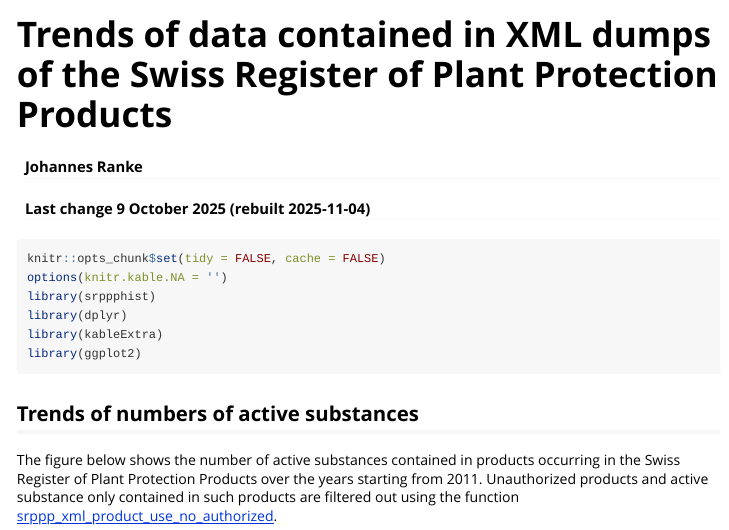
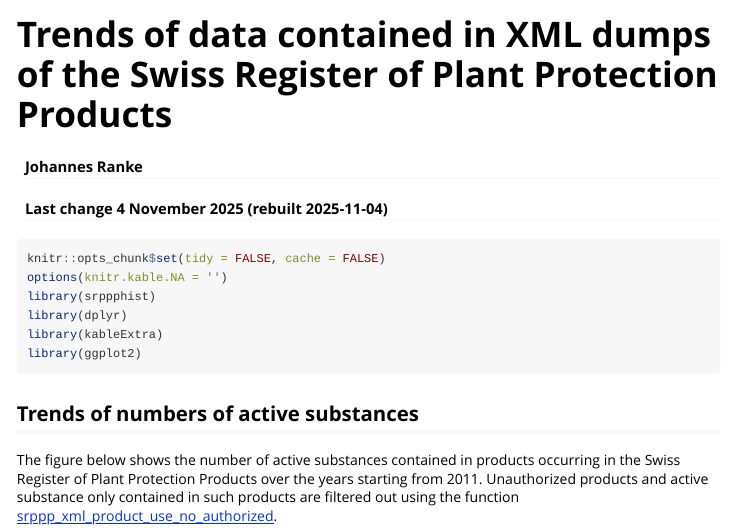
Before and after one commit to agroscope-ch/srppphist, an R Markdown document (vignettes/srppp_trends.Rmd): the page in a window 1100 px wide, from its top. Rendered offline with R 4.5, knitr and Pandoc, with nearby package versions; some code elsewhere in the file could not run offline.

Commit message:
Fix the last change date in the trend vignette

```diff
--- a/vignettes/srppp_trends.Rmd
+++ b/vignettes/srppp_trends.Rmd
@@ -1,7 +1,7 @@
 ---
 title: Trends of data contained in XML dumps of the Swiss Register of Plant Protection Products
 author: Johannes Ranke
-date: Last change 9 October 2025 (rebuilt `r Sys.Date()`)
+date: Last change 4 November 2025 (rebuilt `r Sys.Date()`)
 output:
   rmarkdown::html_vignette
 vignette: >
```
Also changed, not shown: 1 other file.
